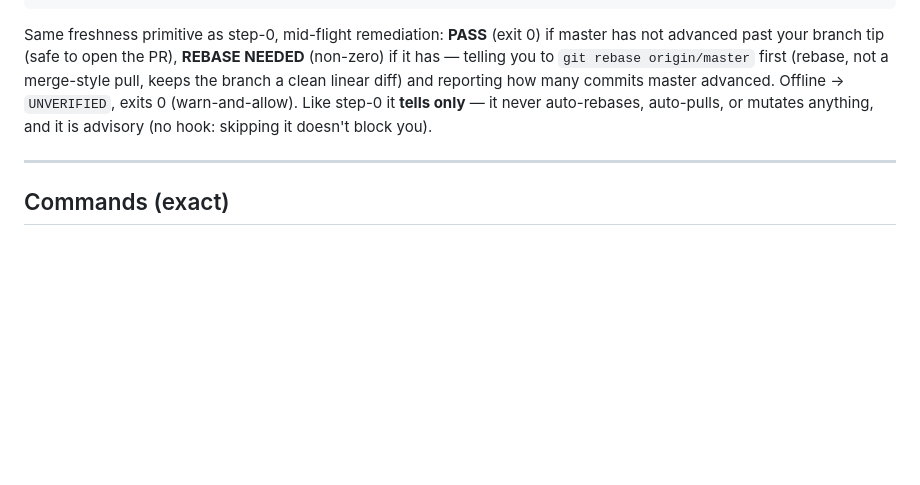
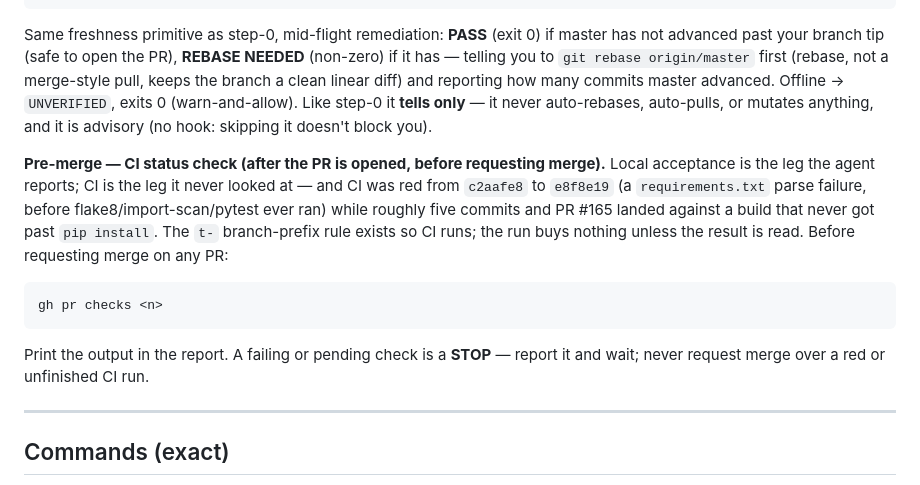
Before and after one commit to Terryyeo88/agentassist, a Markdown page: CLAUDE.md, the part around the change. Drawn GitHub-style; blank space fills up the shorter version.

Commit message:
docs(sop): pre-merge CI status check — gh pr checks before requesting merge
CI was red from c2aafe8 to e8f8e19 (requirements.txt parse failure) while
~five commits and PR #165 landed unnoticed. The t- prefix rule exists so
CI runs; the run buys nothing unless the result is read. Sixth instance
of the unread-copy family, this one in the process rather than the code.

Co-Authored-By: Claude Fable 5 <noreply@anthropic.com>
Claude-Session: https://claude.ai/code/session_01XZaFtSiXQS2XVd18NLPh5C

````diff
--- a/CLAUDE.md
+++ b/CLAUDE.md
@@ -98,6 +98,20 @@ clean linear diff) and reporting how many commits master advanced. Offline → `
 (warn-and-allow). Like step-0 it **tells only** — it never auto-rebases, auto-pulls, or mutates
 anything, and it is advisory (no hook: skipping it doesn't block you).
 
+**Pre-merge — CI status check (after the PR is opened, before requesting merge).** Local
+acceptance is the leg the agent reports; CI is the leg it never looked at — and CI was red from
+`c2aafe8` to `e8f8e19` (a `requirements.txt` parse failure, before flake8/import-scan/pytest ever
+ran) while roughly five commits and PR #165 landed against a build that never got past
+`pip install`. The `t-` branch-prefix rule exists so CI runs; the run buys nothing unless the
+result is read. Before requesting merge on any PR:
+
+```
+gh pr checks <n>
+```
+
+Print the output in the report. A failing or pending check is a **STOP** — report it and wait;
+never request merge over a red or unfinished CI run.
+
 ---
 
 ## Commands (exact)
````
